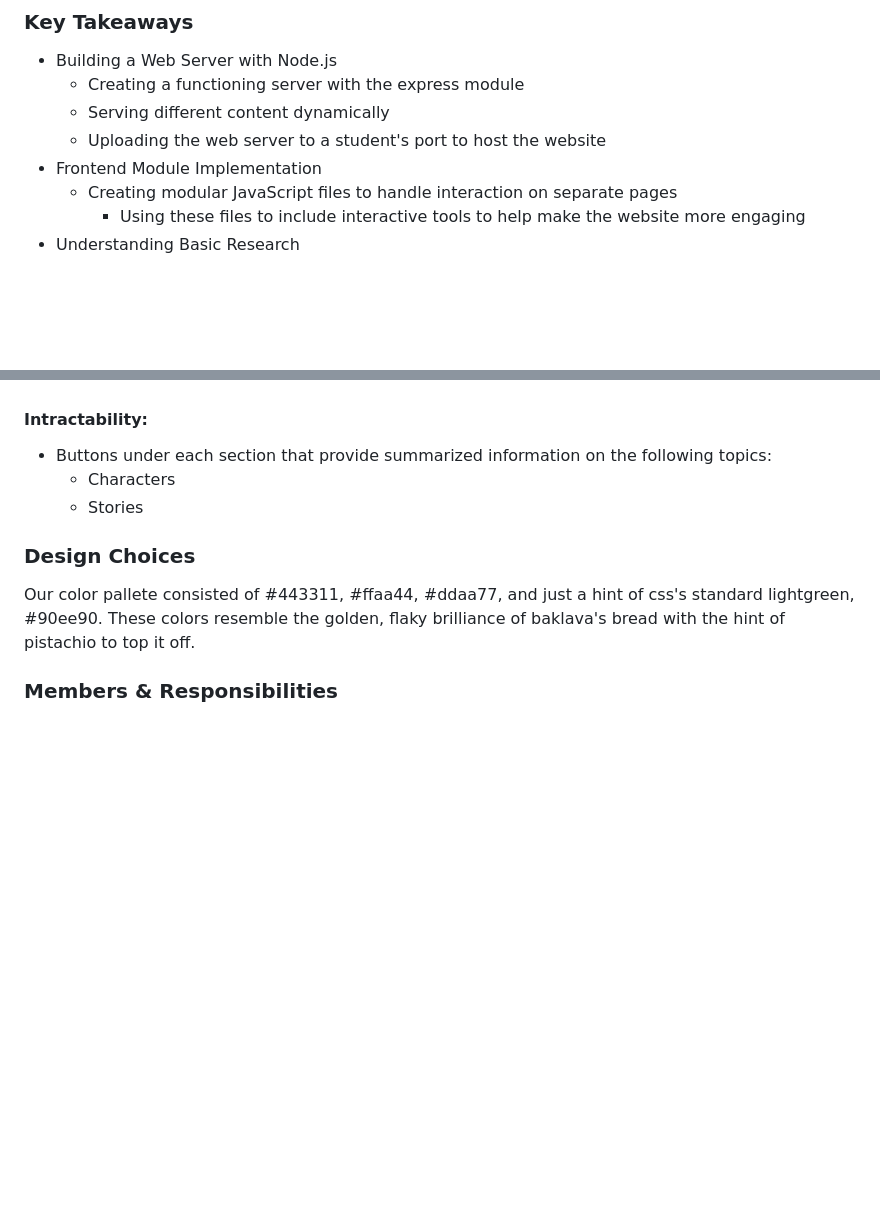
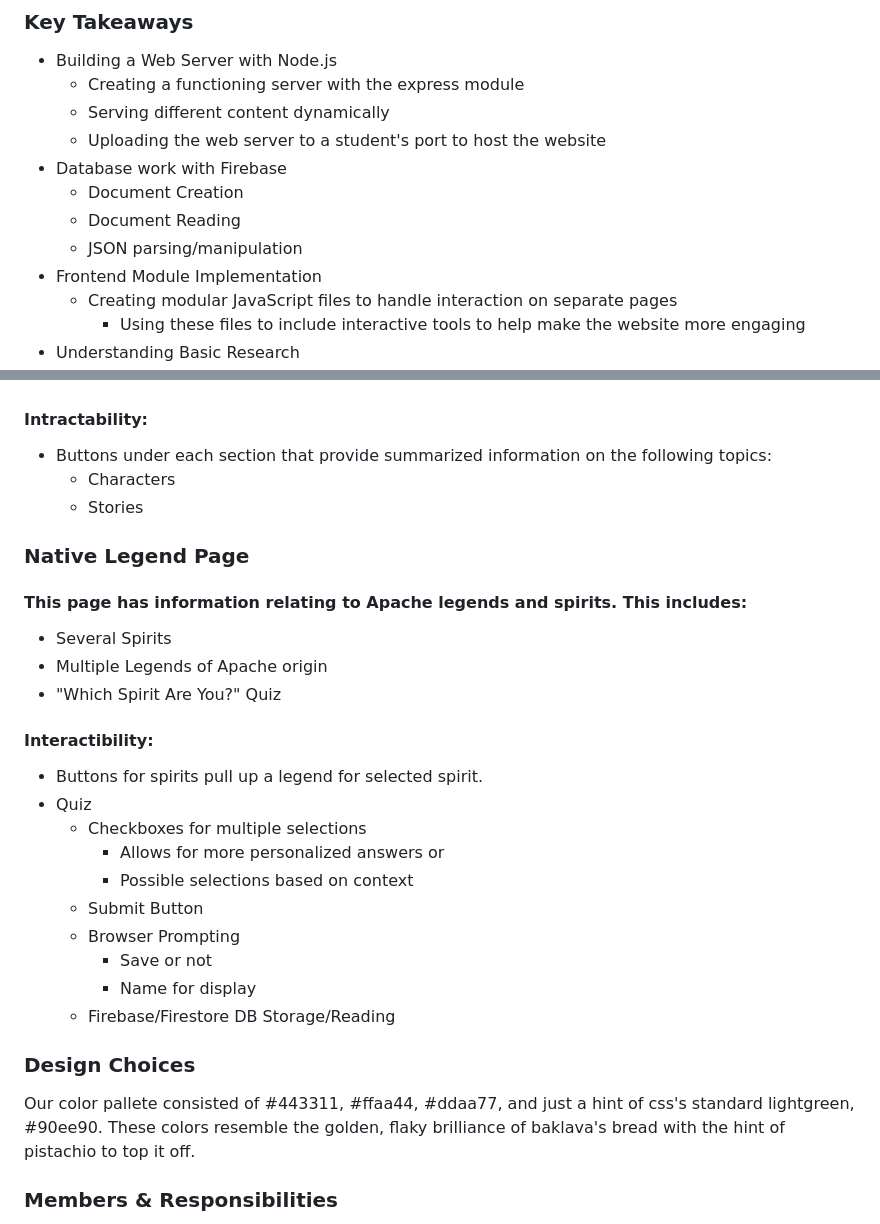
Before and after one commit to samhi113-n320/baklava-final, a Markdown page: README.md, 2 parts joined by grey strips. GitHub-like rendering; blank space fills up the shorter version.

Commit message:
finish readme and project :)

```diff
--- a/README.md
+++ b/README.md
@@ -14,6 +14,10 @@ Our project is a website about the general information of three different mythol
   - Creating a functioning server with the express module
   - Serving different content dynamically
   - Uploading the web server to a student's port to host the website
+- Database work with Firebase
+  - Document Creation
+  - Document Reading
+  - JSON parsing/manipulation
 - Frontend Module Implementation
   - Creating modular JavaScript files to handle interaction on separate pages
     - Using these files to include interactive tools to help make the website more engaging
@@ -62,6 +66,27 @@ Intractability:
   - Characters
   - Stories
 
+### Native Legend Page
+
+#### This page has information relating to Apache legends and spirits. This includes:
+
+- Several Spirits
+- Multiple Legends of Apache origin
+- "Which Spirit Are You?" Quiz
+
+#### Interactibility:
+
+- Buttons for spirits pull up a legend for selected spirit.
+- Quiz
+  - Checkboxes for multiple selections
+    - Allows for more personalized answers or
+    - Possible selections based on context
+  - Submit Button
+  - Browser Prompting
+    - Save or not
+    - Name for display
+  - Firebase/Firestore DB Storage/Reading
+
 ### Design Choices
 
 Our color pallete consisted of #443311, #ffaa44, #ddaa77, and just a hint of css's standard lightgreen, #90ee90. These colors resemble the golden, flaky brilliance of baklava's bread with the hint of pistachio to top it off.
```
